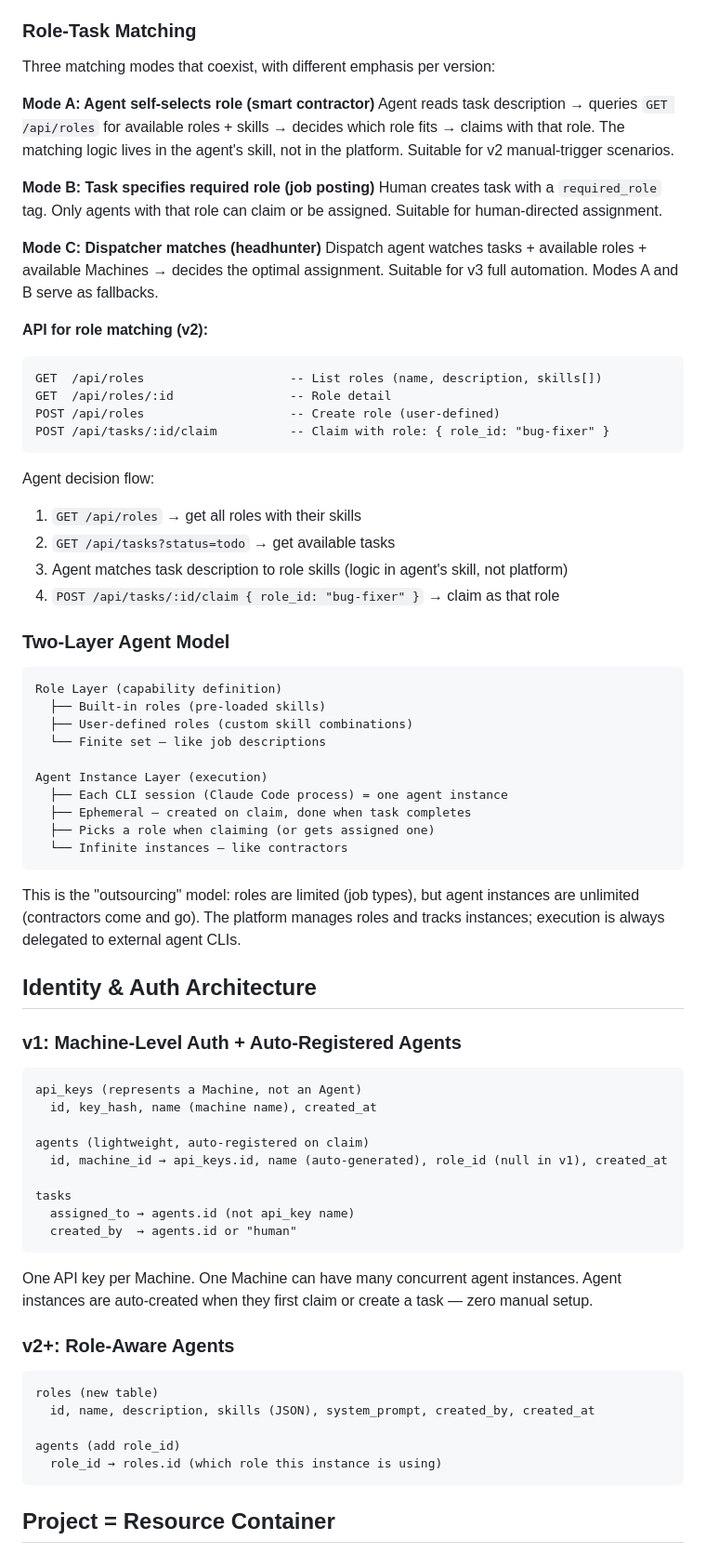
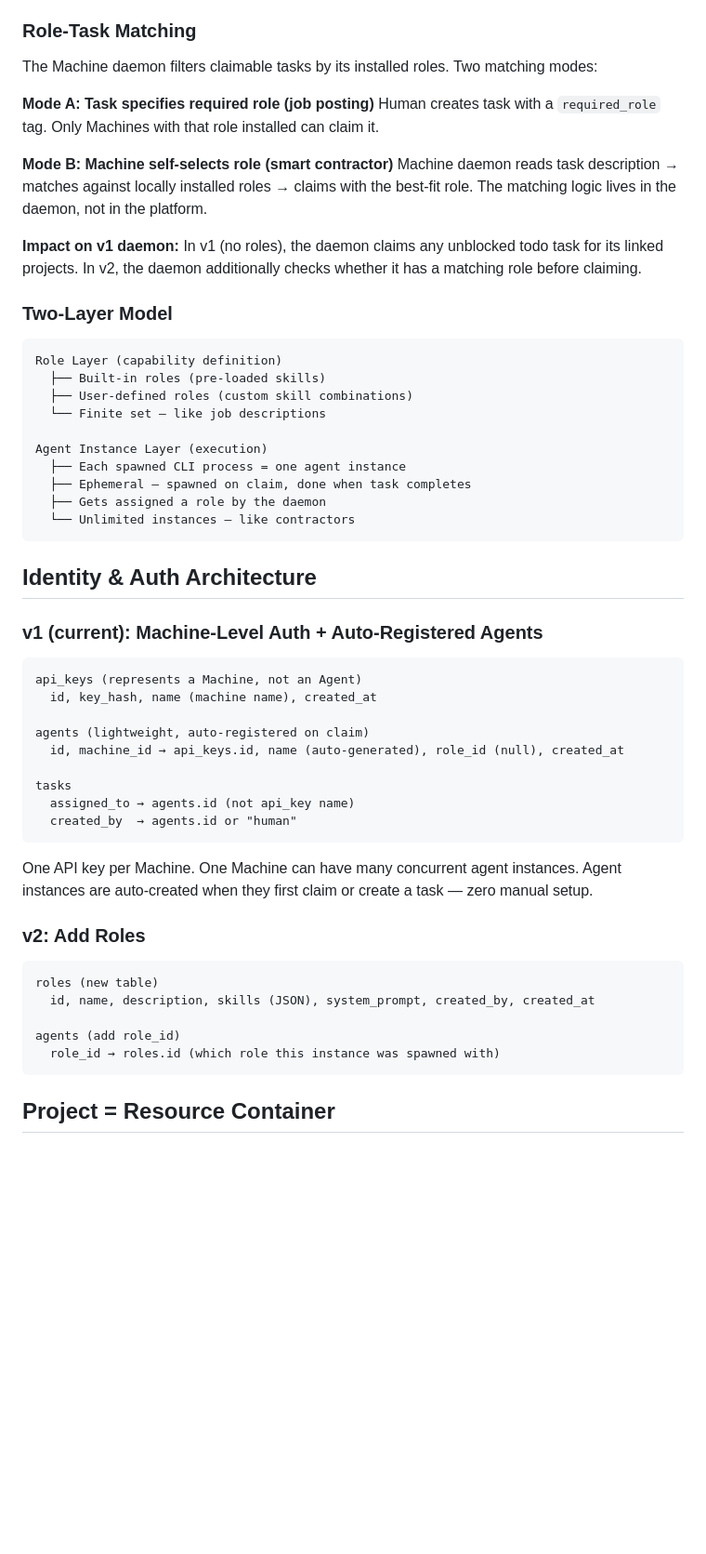
Before and after one commit to bonaysoft/agent-kanban, a Markdown page: docs/designs/vision.md, the part around one of its changes. Shown at 93% size. Drawn GitHub-style; blank space fills up the shorter version.

````diff
--- a/docs/designs/vision.md
+++ b/docs/designs/vision.md
@@ -127,32 +180,17 @@ Users can create custom roles:
 
 ### Role-Task Matching
 
-Three matching modes that coexist, with different emphasis per version:
+The Machine daemon filters claimable tasks by its installed roles. Two matching modes:
 
-**Mode A: Agent self-selects role (smart contractor)**
-Agent reads task description → queries `GET /api/roles` for available roles + skills → decides which role fits → claims with that role. The matching logic lives in the agent's skill, not in the platform. Suitable for v2 manual-trigger scenarios.
+**Mode A: Task specifies required role (job posting)**
+Human creates task with a `required_role` tag. Only Machines with that role installed can claim it.
 
-**Mode B: Task specifies required role (job posting)**
-Human creates task with a `required_role` tag. Only agents with that role can claim or be assigned. Suitable for human-directed assignment.
+**Mode B: Machine self-selects role (smart contractor)**
+Machine daemon reads task description → matches against locally installed roles → claims with the best-fit role. The matching logic lives in the daemon, not in the platform.
 
-**Mode C: Dispatcher matches (headhunter)**
-Dispatch agent watches tasks + available roles + available Machines → decides the optimal assignment. Suitable for v3 full automation. Modes A and B serve as fallbacks.
+**Impact on v1 daemon:** In v1 (no roles), the daemon claims any unblocked todo task for its linked projects. In v2, the daemon additionally checks whether it has a matching role before claiming.
 
-**API for role matching (v2):**
-```
-GET  /api/roles                    -- List roles (name, description, skills[])
-GET  /api/roles/:id                -- Role detail
-POST /api/roles                    -- Create role (user-defined)
-POST /api/tasks/:id/claim          -- Claim with role: { role_id: "bug-fixer" }
-```
-
-Agent decision flow:
-1. `GET /api/roles` → get all roles with their skills
-2. `GET /api/tasks?status=todo` → get available tasks
-3. Agent matches task description to role skills (logic in agent's skill, not platform)
-4. `POST /api/tasks/:id/claim { role_id: "bug-fixer" }` → claim as that role
-
-### Two-Layer Agent Model
+### Two-Layer Model
 
 ```
 Role Layer (capability definition)
@@ -161,24 +199,22 @@ Role Layer (capability definition)
   └── Finite set — like job descriptions
 
 Agent Instance Layer (execution)
-  ├── Each CLI session (Claude Code process) = one agent instance
-  ├── Ephemeral — created on claim, done when task completes
-  ├── Picks a role when claiming (or gets assigned one)
-  └── Infinite instances — like contractors
+  ├── Each spawned CLI process = one agent instance
+  ├── Ephemeral — spawned on claim, done when task completes
+  ├── Gets assigned a role by the daemon
+  └── Unlimited instances — like contractors
 ```
-
-This is the "outsourcing" model: roles are limited (job types), but agent instances are unlimited (contractors come and go). The platform manages roles and tracks instances; execution is always delegated to external agent CLIs.
 
 ## Identity & Auth Architecture
 
-### v1: Machine-Level Auth + Auto-Registered Agents
+### v1 (current): Machine-Level Auth + Auto-Registered Agents
 
 ```
 api_keys (represents a Machine, not an Agent)
   id, key_hash, name (machine name), created_at
 
 agents (lightweight, auto-registered on claim)
-  id, machine_id → api_keys.id, name (auto-generated), role_id (null in v1), created_at
+  id, machine_id → api_keys.id, name (auto-generated), role_id (null), created_at
 
 tasks
   assigned_to → agents.id (not api_key name)
@@ -187,14 +223,14 @@ tasks
 
 One API key per Machine. One Machine can have many concurrent agent instances. Agent instances are auto-created when they first claim or create a task — zero manual setup.
 
-### v2+: Role-Aware Agents
+### v2: Add Roles
 
 ```
 roles (new table)
   id, name, description, skills (JSON), system_prompt, created_by, created_at
 
 agents (add role_id)
-  role_id → roles.id (which role this instance is using)
+  role_id → roles.id (which role this instance was spawned with)
 ```
 
 ## Project = Resource Container
````
Also changed, not shown: other parts of docs/designs/vision.md (+162 -64 lines), docs/designs/agent-kanban-v1.md (+1 -1 lines).
